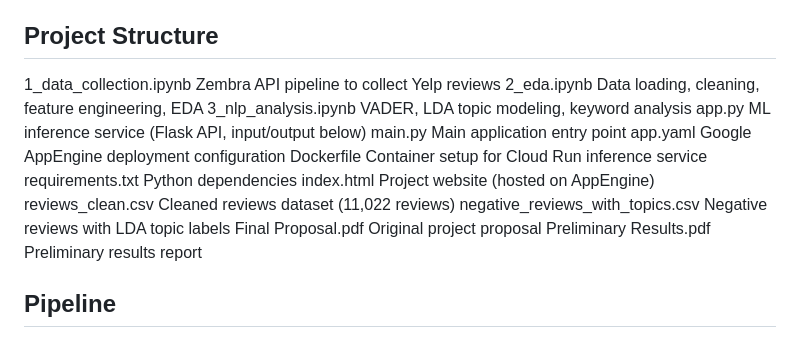
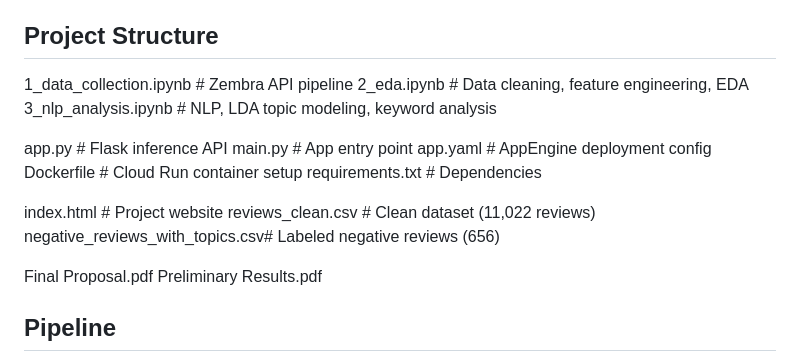
Before and after one commit to JaafarBK02/Uncovering-Trust-and-Transparency-Issues-in-Auto-Repair, a Markdown page: README.md, the part around the change. Rendered like a GitHub page.

```diff
--- a/README.md
+++ b/README.md
@@ -46,19 +46,22 @@ Lower-rated reviews are longer
 
 ## Project Structure
 
-1_data_collection.ipynb          Zembra API pipeline to collect Yelp reviews
-2_eda.ipynb                      Data loading, cleaning, feature engineering, EDA
-3_nlp_analysis.ipynb             VADER, LDA topic modeling, keyword analysis
-app.py                           ML inference service (Flask API, input/output below)
-main.py                          Main application entry point
-app.yaml                         Google AppEngine deployment configuration
-Dockerfile                       Container setup for Cloud Run inference service
-requirements.txt                 Python dependencies
-index.html                       Project website (hosted on AppEngine)
-reviews_clean.csv                Cleaned reviews dataset (11,022 reviews)
-negative_reviews_with_topics.csv Negative reviews with LDA topic labels
-Final Proposal.pdf               Original project proposal
-Preliminary Results.pdf          Preliminary results report
+1_data_collection.ipynb          # Zembra API pipeline
+2_eda.ipynb                     # Data cleaning, feature engineering, EDA
+3_nlp_analysis.ipynb            # NLP, LDA topic modeling, keyword analysis
+
+app.py                          # Flask inference API
+main.py                         # App entry point
+app.yaml                        # AppEngine deployment config
+Dockerfile                      # Cloud Run container setup
+requirements.txt                # Dependencies
+
+index.html                      # Project website
+reviews_clean.csv               # Clean dataset (11,022 reviews)
+negative_reviews_with_topics.csv# Labeled negative reviews (656)
+
+Final Proposal.pdf
+Preliminary Results.pdf
 
 
 ## Pipeline
```
